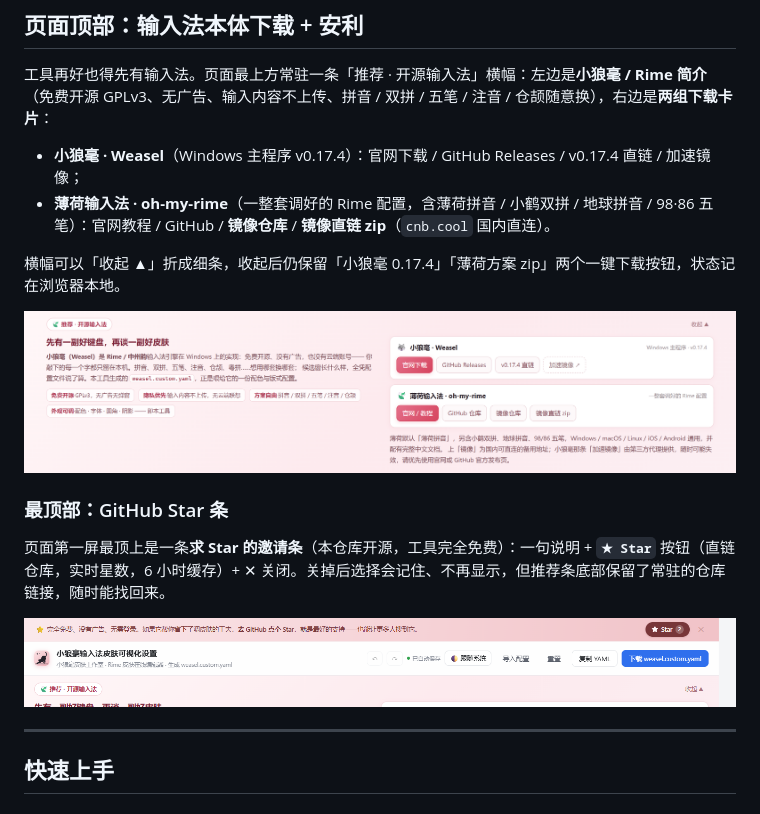
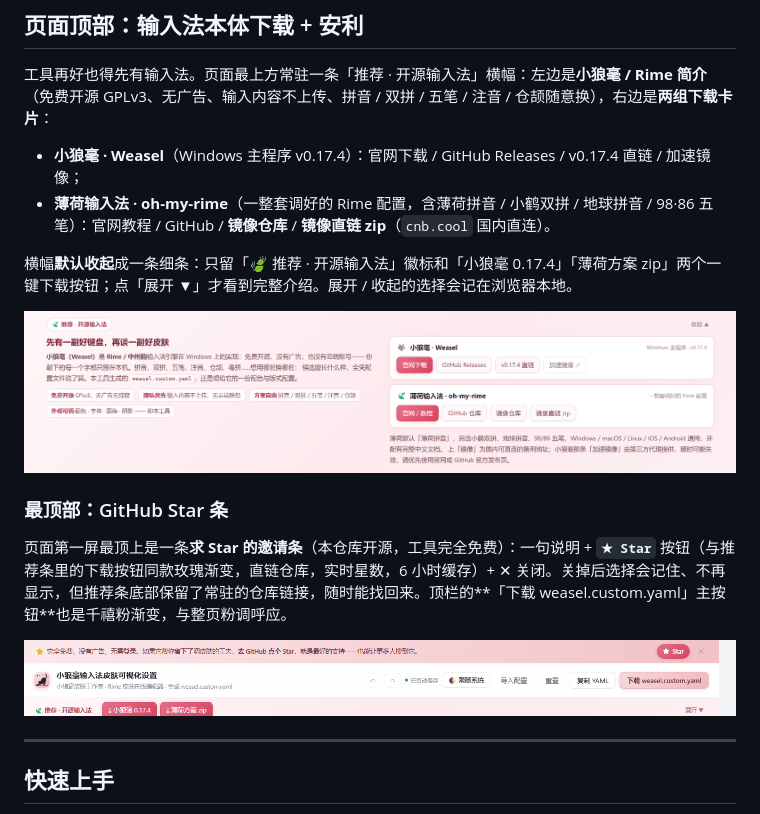
Before and after one commit to JGCindy/rime-weasel-skin-studio, a Markdown page: README.md, the part around the change. Rendered like a GitHub page; pictures changed too: docs/star-bar.png.

Commit message:
推荐条默认收起；Star/下载按钮统一千禧粉系

```diff
--- a/README.md
+++ b/README.md
@@ -53,13 +53,13 @@
 - **小狼毫 · Weasel**（Windows 主程序 v0.17.4）：官网下载 / GitHub Releases / v0.17.4 直链 / 加速镜像；
 - **薄荷输入法 · oh-my-rime**（一整套调好的 Rime 配置，含薄荷拼音 / 小鹤双拼 / 地球拼音 / 98·86 五笔）：官网教程 / GitHub / **镜像仓库** / **镜像直链 zip**（`cnb.cool` 国内直连）。
 
-横幅可以「收起 ▲」折成细条，收起后仍保留「小狼毫 0.17.4」「薄荷方案 zip」两个一键下载按钮，状态记在浏览器本地。
+横幅**默认收起**成一条细条：只留「🍃 推荐 · 开源输入法」徽标和「小狼毫 0.17.4」「薄荷方案 zip」两个一键下载按钮；点「展开 ▼」才看到完整介绍。展开 / 收起的选择会记在浏览器本地。
 
 ![页面顶部的输入法下载推荐条](docs/promo.png)
 
 ### 最顶部：GitHub Star 条
 
-页面第一屏最顶上是一条**求 Star 的邀请条**（本仓库开源，工具完全免费）：一句说明 + **`★ Star`** 按钮（直链仓库，实时星数，6 小时缓存）+ ✕ 关闭。关掉后选择会记住、不再显示，但推荐条底部保留了常驻的仓库链接，随时能找回来。
+页面第一屏最顶上是一条**求 Star 的邀请条**（本仓库开源，工具完全免费）：一句说明 + **`★ Star`** 按钮（与推荐条里的下载按钮同款玫瑰渐变，直链仓库，实时星数，6 小时缓存）+ ✕ 关闭。关掉后选择会记住、不再显示，但推荐条底部保留了常驻的仓库链接，随时能找回来。顶栏的**「下载 weasel.custom.yaml」主按钮**也是千禧粉渐变，与整页粉调呼应。
 
 ![最顶部的 GitHub Star 邀请条](docs/star-bar.png)
 
```
Also changed, not shown: 1 other file.
